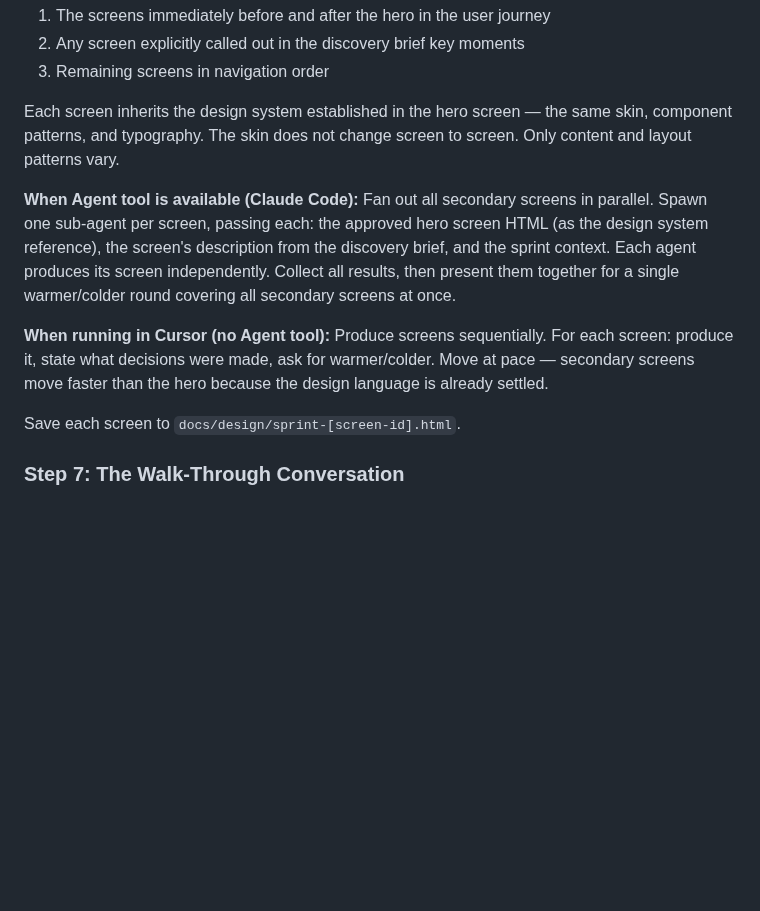
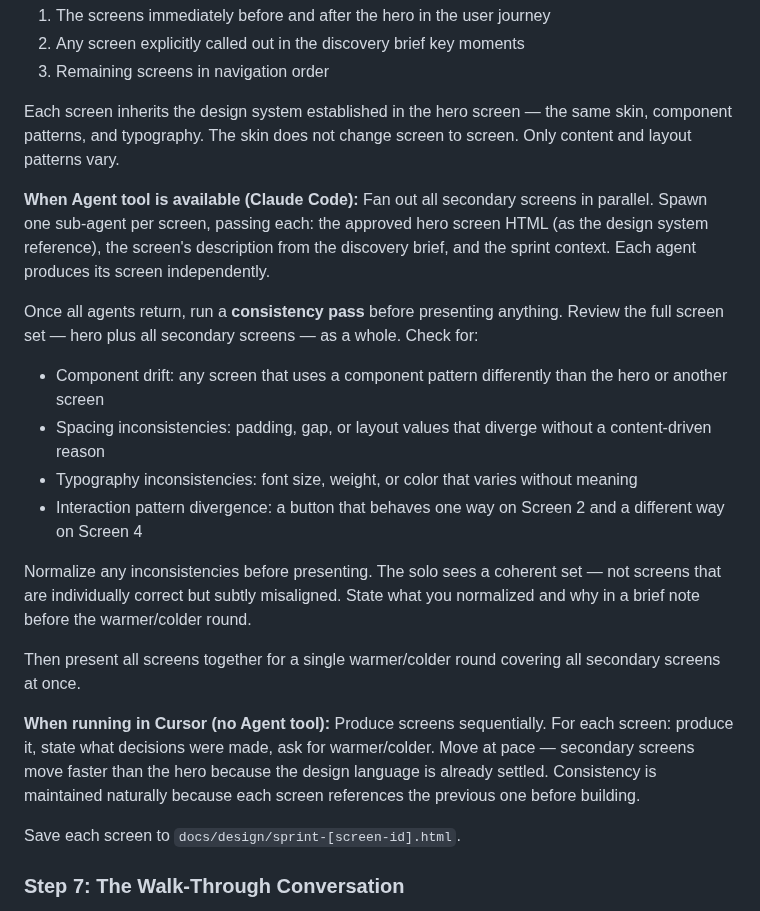
Before and after one commit to scoots31/engineering-playbook, a Markdown page: skills/design-sprint/SKILL.md, the part around the change. GitHub-like rendering; blank space fills up the shorter version.

Commit message:
design-sprint: add consistency pass after parallel secondary screen build

```diff
--- a/skills/design-sprint/SKILL.md
+++ b/skills/design-sprint/SKILL.md
@@ -217,9 +217,19 @@ Once the hero screen is approved (structure + skin), extend to all remaining scr
 
 Each screen inherits the design system established in the hero screen — the same skin, component patterns, and typography. The skin does not change screen to screen. Only content and layout patterns vary.
 
-**When Agent tool is available (Claude Code):** Fan out all secondary screens in parallel. Spawn one sub-agent per screen, passing each: the approved hero screen HTML (as the design system reference), the screen's description from the discovery brief, and the sprint context. Each agent produces its screen independently. Collect all results, then present them together for a single warmer/colder round covering all secondary screens at once.
+**When Agent tool is available (Claude Code):** Fan out all secondary screens in parallel. Spawn one sub-agent per screen, passing each: the approved hero screen HTML (as the design system reference), the screen's description from the discovery brief, and the sprint context. Each agent produces its screen independently.
 
-**When running in Cursor (no Agent tool):** Produce screens sequentially. For each screen: produce it, state what decisions were made, ask for warmer/colder. Move at pace — secondary screens move faster than the hero because the design language is already settled.
+Once all agents return, run a **consistency pass** before presenting anything. Review the full screen set — hero plus all secondary screens — as a whole. Check for:
+- Component drift: any screen that uses a component pattern differently than the hero or another screen
+- Spacing inconsistencies: padding, gap, or layout values that diverge without a content-driven reason
+- Typography inconsistencies: font size, weight, or color that varies without meaning
+- Interaction pattern divergence: a button that behaves one way on Screen 2 and a different way on Screen 4
+
+Normalize any inconsistencies before presenting. The solo sees a coherent set — not screens that are individually correct but subtly misaligned. State what you normalized and why in a brief note before the warmer/colder round.
+
+Then present all screens together for a single warmer/colder round covering all secondary screens at once.
+
+**When running in Cursor (no Agent tool):** Produce screens sequentially. For each screen: produce it, state what decisions were made, ask for warmer/colder. Move at pace — secondary screens move faster than the hero because the design language is already settled. Consistency is maintained naturally because each screen references the previous one before building.
 
 Save each screen to `docs/design/sprint-[screen-id].html`.
 
```
